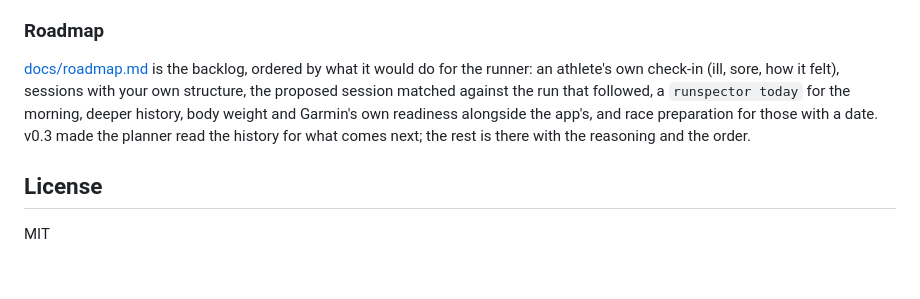
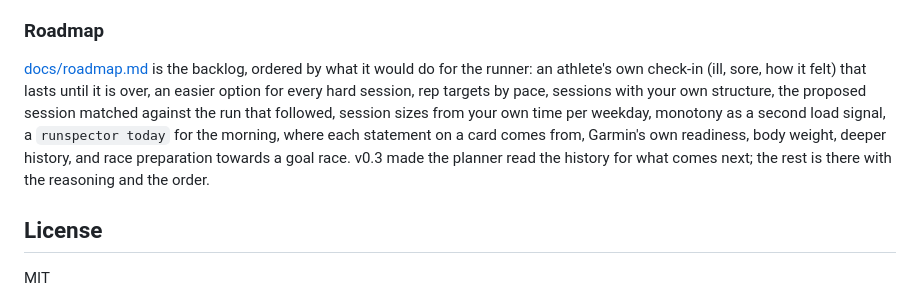
Before and after one commit to edxleon/runcoach-ai, a Markdown page: README.md, the part around the change. Rendered like a GitHub page; blank space fills up the shorter version.

```diff
--- a/README.md
+++ b/README.md
@@ -452,11 +452,13 @@ calendar entry. One athlete, one account, one watch.
 ### Roadmap
 
 [docs/roadmap.md](docs/roadmap.md) is the backlog, ordered by what it would do for the runner: an
-athlete's own check-in (ill, sore, how it felt), sessions with your own structure, the proposed
-session matched against the run that followed, a `runspector today` for the morning, deeper history,
-body weight and Garmin's own readiness alongside the app's, and race preparation for those with a
-date. v0.3 made the planner read the history for what comes next; the rest is there with the
-reasoning and the order.
+athlete's own check-in (ill, sore, how it felt) that lasts until it is over, an easier option for
+every hard session, rep targets by pace, sessions with your own structure, the proposed session
+matched against the run that followed, session sizes from your own time per weekday, monotony as a
+second load signal, a `runspector today` for the morning, where each statement on a card comes
+from, Garmin's own readiness, body weight, deeper history, and race preparation towards a goal race.
+v0.3 made the planner read the history for what comes next; the rest is there with the reasoning
+and the order.
 
 ## License
 
```
Also changed, not shown: docs/roadmap.md (+122 -49 lines).
